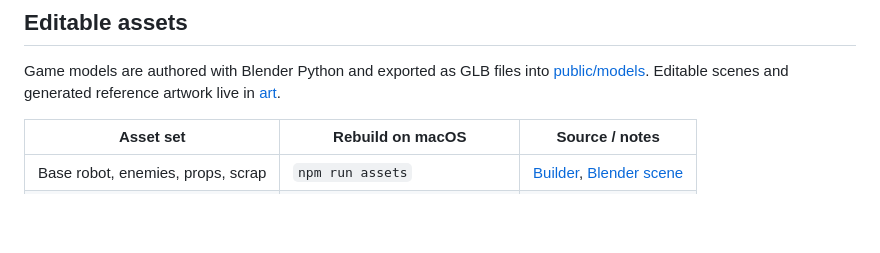
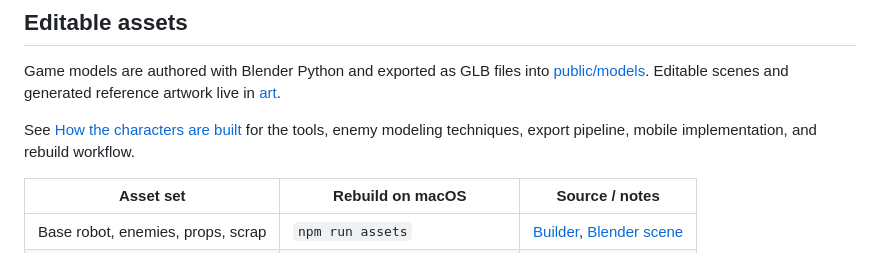
Before and after one commit to SafaElmali/junk-magnet, a Markdown page: docs/development.md, the part around the change. Drawn GitHub-style; blank space fills up the shorter version.

Commit message:
docs: document Blender character modeling and build workflow

```diff
--- a/docs/development.md
+++ b/docs/development.md
@@ -45,6 +45,8 @@ The browser benchmark measures CPU, process RSS, JavaScript heap, and frame timi
 
 Game models are authored with Blender Python and exported as GLB files into [public/models](../public/models/). Editable scenes and generated reference artwork live in [art](../art/).
 
+See [How the characters are built](character-builds.md) for the tools, enemy modeling techniques, export pipeline, mobile implementation, and rebuild workflow.
+
 | Asset set | Rebuild on macOS | Source / notes |
 | --- | --- | --- |
 | Base robot, enemies, props, scrap | `npm run assets` | [Builder](../scripts/build_assets.py), [Blender scene](../art/junk-magnet-assets.blend) |
```
Also changed, not shown: README.md (+2 -0 lines), docs/character-builds.md (added, +101 -0 lines).
